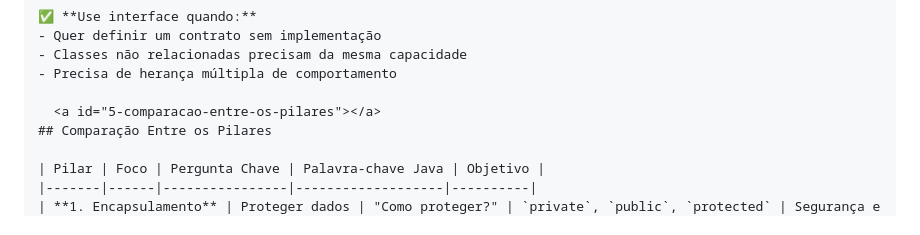
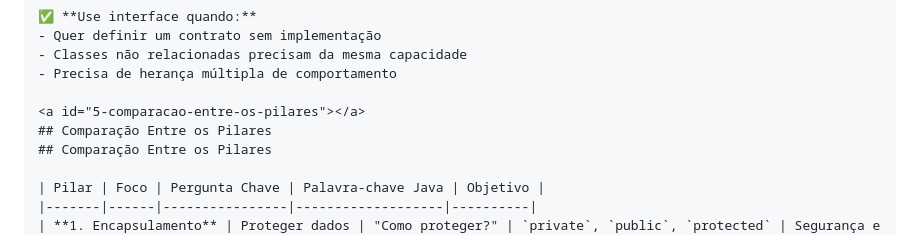
Before and after one commit to andre2024senai/java_senai, a Markdown page: desenvolvimento_de_sistemas/Programação Orientada a Objetos/README.md, the part around the change. GitHub-like rendering.

Commit message:
Fix formatting and add section on comparison between pillars

```diff
--- a/desenvolvimento_de_sistemas/Programação Orientada a Objetos/README.md
+++ b/desenvolvimento_de_sistemas/Programação Orientada a Objetos/README.md
@@ -1089,7 +1089,8 @@ Dirigir um carro:
 - Classes não relacionadas precisam da mesma capacidade
 - Precisa de herança múltipla de comportamento
 
-  <a id="5-comparacao-entre-os-pilares"></a>
+<a id="5-comparacao-entre-os-pilares"></a>
+## Comparação Entre os Pilares
 ## Comparação Entre os Pilares
 
 | Pilar | Foco | Pergunta Chave | Palavra-chave Java | Objetivo |
```
